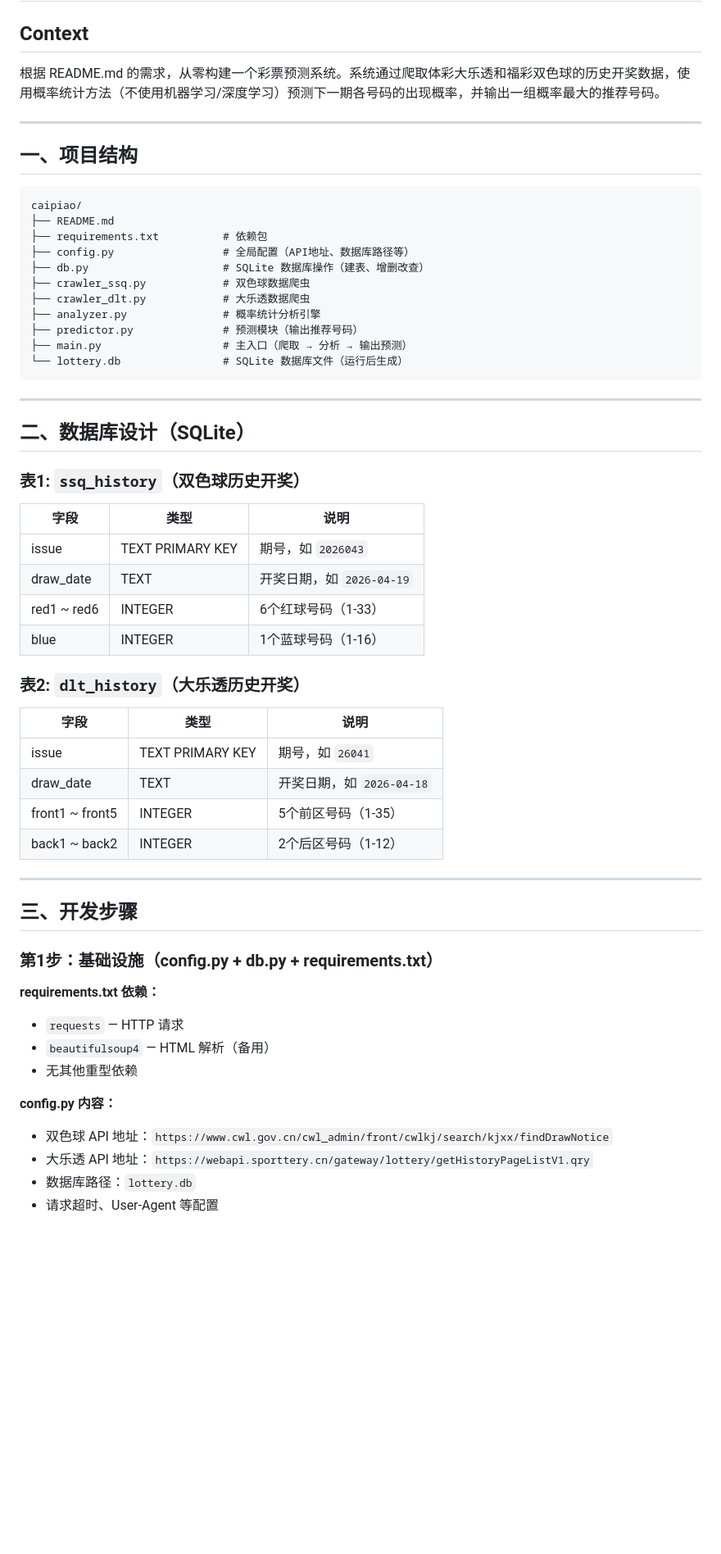
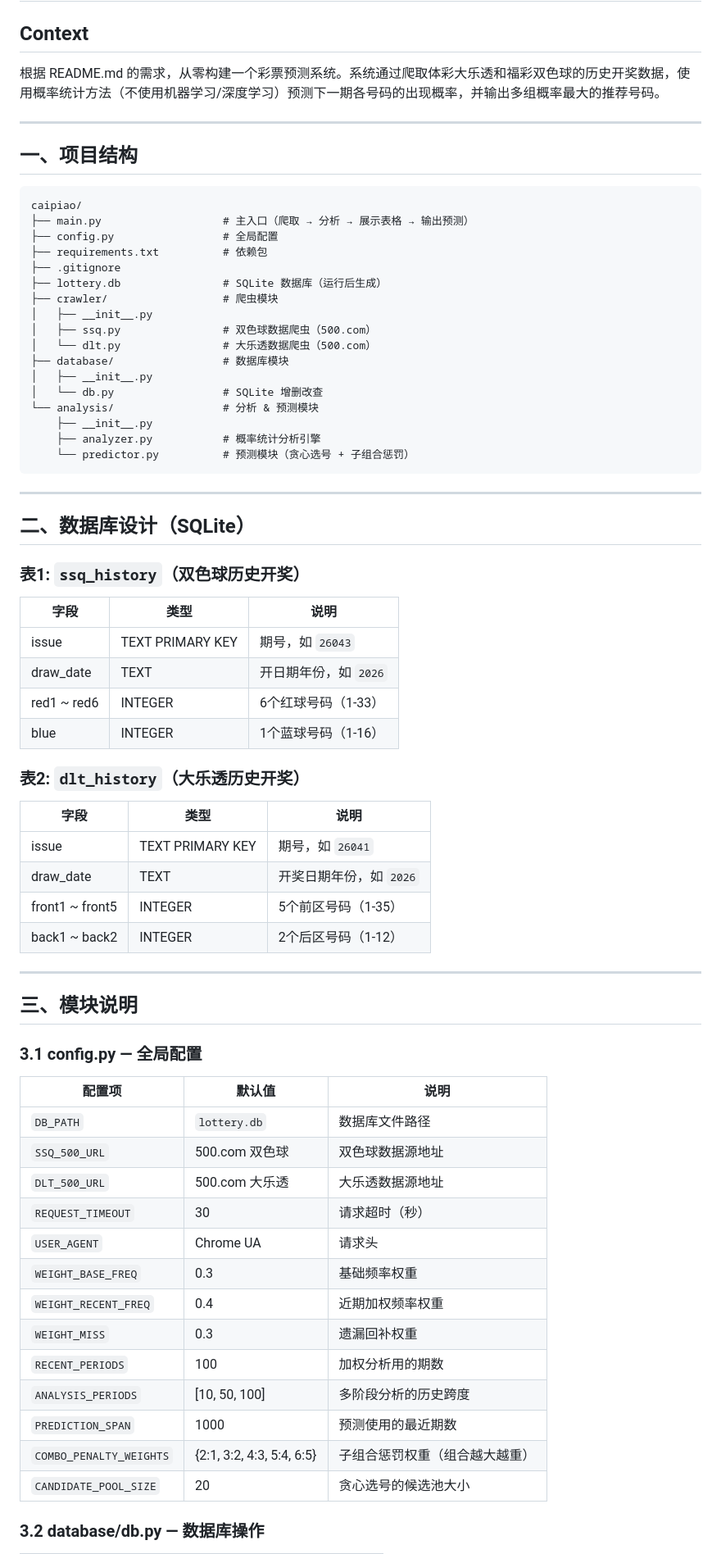
Before and after one commit to Liu-MingXuan/lottery_prediction, a Markdown page: 开发流程文档.md, the part around one of its changes. Shown at 82% size. GitHub-like rendering; blank space fills up the shorter version.

````diff
--- a/开发流程文档.md
+++ b/开发流程文档.md
@@ -2,7 +2,7 @@
 
 ## Context
 
-根据 README.md 的需求，从零构建一个彩票预测系统。系统通过爬取体彩大乐透和福彩双色球的历史开奖数据，使用概率统计方法（不使用机器学习/深度学习）预测下一期各号码的出现概率，并输出一组概率最大的推荐号码。
+根据 README.md 的需求，从零构建一个彩票预测系统。系统通过爬取体彩大乐透和福彩双色球的历史开奖数据，使用概率统计方法（不使用机器学习/深度学习）预测下一期各号码的出现概率，并输出多组概率最大的推荐号码。
 
 ---
 
@@ -10,16 +10,22 @@
 
 ```
 caipiao/
-├── README.md
+├── main.py                   # 主入口（爬取 → 分析 → 展示表格 → 输出预测）
+├── config.py                 # 全局配置
 ├── requirements.txt          # 依赖包
-├── config.py                 # 全局配置（API地址、数据库路径等）
-├── db.py                     # SQLite 数据库操作（建表、增删改查）
-├── crawler_ssq.py            # 双色球数据爬虫
-├── crawler_dlt.py            # 大乐透数据爬虫
-├── analyzer.py               # 概率统计分析引擎
-├── predictor.py              # 预测模块（输出推荐号码）
-├── main.py                   # 主入口（爬取 → 分析 → 输出预测）
-└── lottery.db                # SQLite 数据库文件（运行后生成）
+├── .gitignore
+├── lottery.db                # SQLite 数据库（运行后生成）
+├── crawler/                  # 爬虫模块
+│   ├── __init__.py
+│   ├── ssq.py                # 双色球数据爬虫（500.com）
+│   └── dlt.py                # 大乐透数据爬虫（500.com）
+├── database/                 # 数据库模块
+│   ├── __init__.py
+│   └── db.py                 # SQLite 增删改查
+└── analysis/                 # 分析 & 预测模块
+    ├── __init__.py
+    ├── analyzer.py           # 概率统计分析引擎
+    └── predictor.py          # 预测模块（贪心选号 + 子组合惩罚）
 ```
 
 ---
@@ -30,8 +36,8 @@ caipiao/
 
 | 字段 | 类型 | 说明 |
 |---|---|---|
-| issue | TEXT PRIMARY KEY | 期号，如 `2026043` |
-| draw_date | TEXT | 开奖日期，如 `2026-04-19` |
+| issue | TEXT PRIMARY KEY | 期号，如 `26043` |
+| draw_date | TEXT | 开日期年份，如 `2026` |
 | red1 ~ red6 | INTEGER | 6个红球号码（1-33） |
 | blue | INTEGER | 1个蓝球号码（1-16） |
 
@@ -40,24 +46,31 @@ caipiao/
 | 字段 | 类型 | 说明 |
 |---|---|---|
 | issue | TEXT PRIMARY KEY | 期号，如 `26041` |
-| draw_date | TEXT | 开奖日期，如 `2026-04-18` |
+| draw_date | TEXT | 开奖日期年份，如 `2026` |
 | front1 ~ front5 | INTEGER | 5个前区号码（1-35） |
 | back1 ~ back2 | INTEGER | 2个后区号码（1-12） |
 
 ---
 
-## 三、开发步骤
+## 三、模块说明
 
-### 第1步：基础设施（config.py + db.py + requirements.txt）
+### 3.1 config.py — 全局配置
 
-**requirements.txt 依赖：**
-- `requests` — HTTP 请求
-- `beautifulsoup4` — HTML 解析（备用）
-- 无其他重型依赖
+| 配置项 | 默认值 | 说明 |
+|---|---|---|
+| `DB_PATH` | `lottery.db` | 数据库文件路径 |
+| `SSQ_500_URL` | 500.com 双色球 | 双色球数据源地址 |
+| `DLT_500_URL` | 500.com 大乐透 | 大乐透数据源地址 |
+| `REQUEST_TIMEOUT` | 30 | 请求超时（秒） |
+| `USER_AGENT` | Chrome UA | 请求头 |
+| `WEIGHT_BASE_FREQ` | 0.3 | 基础频率权重 |
+| `WEIGHT_RECENT_FREQ` | 0.4 | 近期加权频率权重 |
+| `WEIGHT_MISS` | 0.3 | 遗漏回补权重 |
+| `RECENT_PERIODS` | 100 | 加权分析用的期数 |
+| `ANALYSIS_PERIODS` | [10, 50, 100] | 多阶段分析的历史跨度 |
+| `PREDICTION_SPAN` | 1000 | 预测使用的最近期数 |
+| `COMBO_PENALTY_WEIGHTS` | {2:1, 3:2, 4:3, 5:4, 6:5} | 子组合惩罚权重（组合越大越重） |
+| `CANDIDATE_POOL_SIZE` | 20 | 贪心选号的候选池大小 |
 
-**config.py 内容：**
-- 双色球 API 地址：`https://www.cwl.gov.cn/cwl_admin/front/cwlkj/search/kjxx/findDrawNotice`
-- 大乐透 API 地址：`https://webapi.sporttery.cn/gateway/lottery/getHistoryPageListV1.qry`
-- 数据库路径：`lottery.db`
-- 请求超时、User-Agent 等配置
+### 3.2 database/db.py — 数据库操作
 
````
Also changed, not shown: other parts of 开发流程文档.md (+95 -134 lines).
